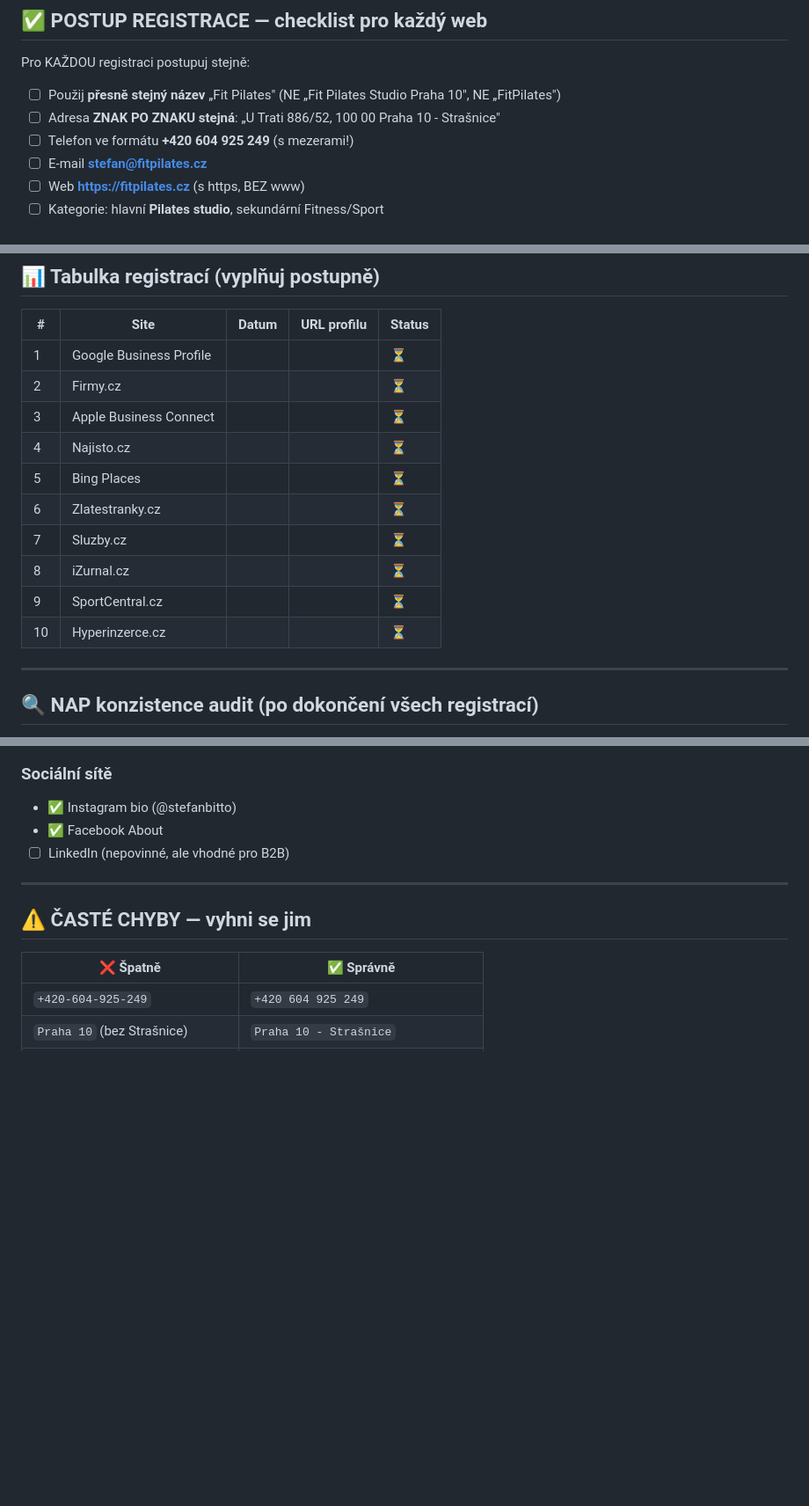
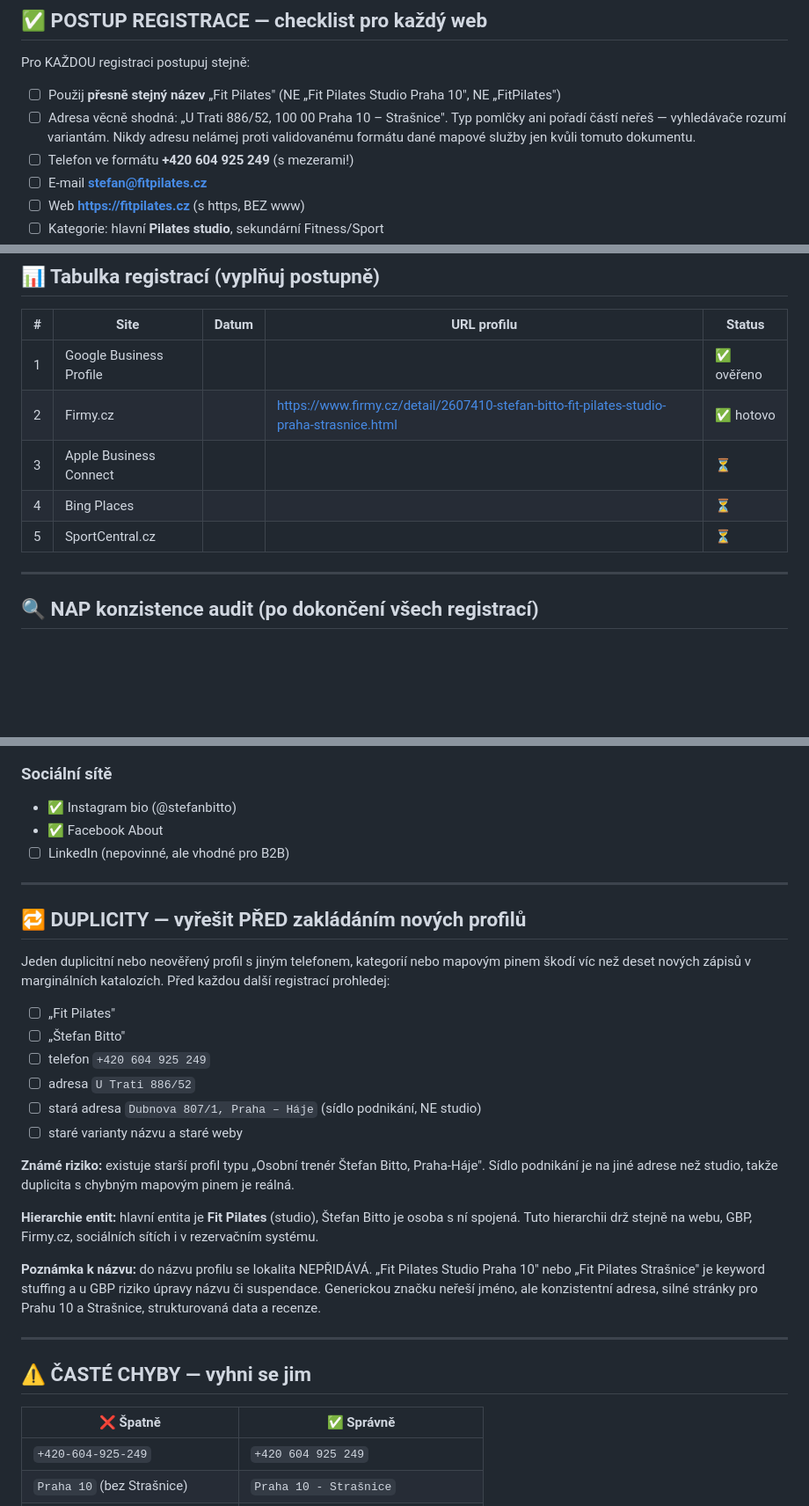
Before and after one commit to LiorD78/fit-pilates, a Markdown page: LOKALNI-CITACE.md, 3 parts joined by grey strips. Shown at 88% size. GitHub-like rendering; blank space fills up the shorter version.

```diff
--- a/LOKALNI-CITACE.md
+++ b/LOKALNI-CITACE.md
@@ -211,7 +220,7 @@ kettlebell Praha
 Pro KAŽDOU registraci postupuj stejně:
 
 1. ☐ Použij **přesně stejný název** „Fit Pilates" (NE „Fit Pilates Studio Praha 10", NE „FitPilates")
-2. ☐ Adresa **ZNAK PO ZNAKU stejná**: „U Trati 886/52, 100 00 Praha 10 - Strašnice"
+2. ☐ Adresa věcně shodná: „U Trati 886/52, 100 00 Praha 10 – Strašnice". Typ pomlčky ani pořadí částí neřeš — vyhledávače rozumí variantám. Nikdy adresu nelámej proti validovanému formátu dané mapové služby jen kvůli tomuto dokumentu.
 3. ☐ Telefon ve formátu **+420 604 925 249** (s mezerami!)
 4. ☐ E-mail **stefan@fitpilates.cz**
 5. ☐ Web **https://fitpilates.cz** (s https, BEZ www)
@@ -227,16 +236,11 @@ Pro KAŽDOU registraci postupuj stejně:
 
 | # | Site | Datum | URL profilu | Status |
 |---|------|-------|-------------|--------|
-| 1 | Google Business Profile | | | ⏳ |
-| 2 | Firmy.cz | | | ⏳ |
+| 1 | Google Business Profile | | | ✅ ověřeno |
+| 2 | Firmy.cz | | https://www.firmy.cz/detail/2607410-stefan-bitto-fit-pilates-studio-praha-strasnice.html | ✅ hotovo |
 | 3 | Apple Business Connect | | | ⏳ |
-| 4 | Najisto.cz | | | ⏳ |
-| 5 | Bing Places | | | ⏳ |
-| 6 | Zlatestranky.cz | | | ⏳ |
-| 7 | Sluzby.cz | | | ⏳ |
-| 8 | iZurnal.cz | | | ⏳ |
-| 9 | SportCentral.cz | | | ⏳ |
-| 10 | Hyperinzerce.cz | | | ⏳ |
+| 4 | Bing Places | | | ⏳ |
+| 5 | SportCentral.cz | | | ⏳ |
 
 ---
 
@@ -258,6 +262,25 @@ Stejný NAP musí být na **každém** níže uvedeném místě. Audituj 1× za
 - ✅ Instagram bio (@stefanbitto)
 - ✅ Facebook About
 - ☐ LinkedIn (nepovinné, ale vhodné pro B2B)
+
+---
+
+## 🔁 DUPLICITY — vyřešit PŘED zakládáním nových profilů
+
+Jeden duplicitní nebo neověřený profil s jiným telefonem, kategorií nebo mapovým pinem škodí víc než deset nových zápisů v marginálních katalozích. Před každou další registrací prohledej:
+
+- ☐ „Fit Pilates"
+- ☐ „Štefan Bitto"
+- ☐ telefon `+420 604 925 249`
+- ☐ adresa `U Trati 886/52`
+- ☐ stará adresa `Dubnova 807/1, Praha – Háje` (sídlo podnikání, NE studio)
+- ☐ staré varianty názvu a staré weby
+
+**Známé riziko:** existuje starší profil typu „Osobní trenér Štefan Bitto, Praha-Háje". Sídlo podnikání je na jiné adrese než studio, takže duplicita s chybným mapovým pinem je reálná.
+
+**Hierarchie entit:** hlavní entita je **Fit Pilates** (studio), Štefan Bitto je osoba s ní spojená. Tuto hierarchii drž stejně na webu, GBP, Firmy.cz, sociálních sítích i v rezervačním systému.
+
+**Poznámka k názvu:** do názvu profilu se lokalita NEPŘIDÁVÁ. „Fit Pilates Studio Praha 10" nebo „Fit Pilates Strašnice" je keyword stuffing a u GBP riziko úpravy názvu či suspendace. Generickou značku neřeší jméno, ale konzistentní adresa, silné stránky pro Prahu 10 a Strašnice, strukturovaná data a recenze.
 
 ---
 
```
Also changed, not shown: other parts of LOKALNI-CITACE.md (+41 -20 lines).
